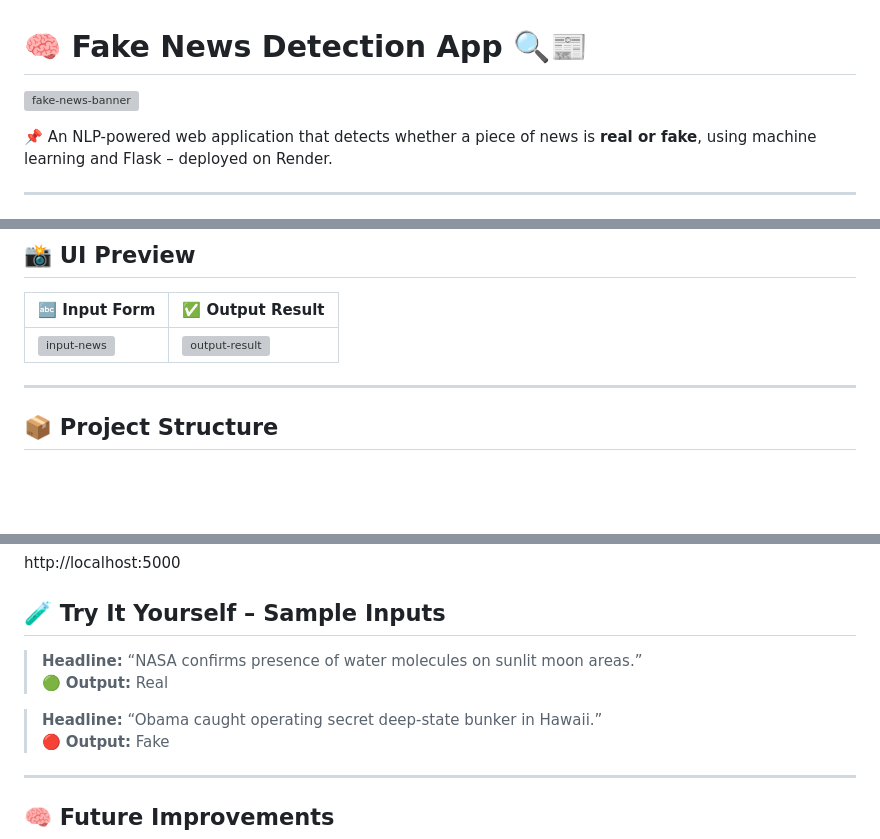
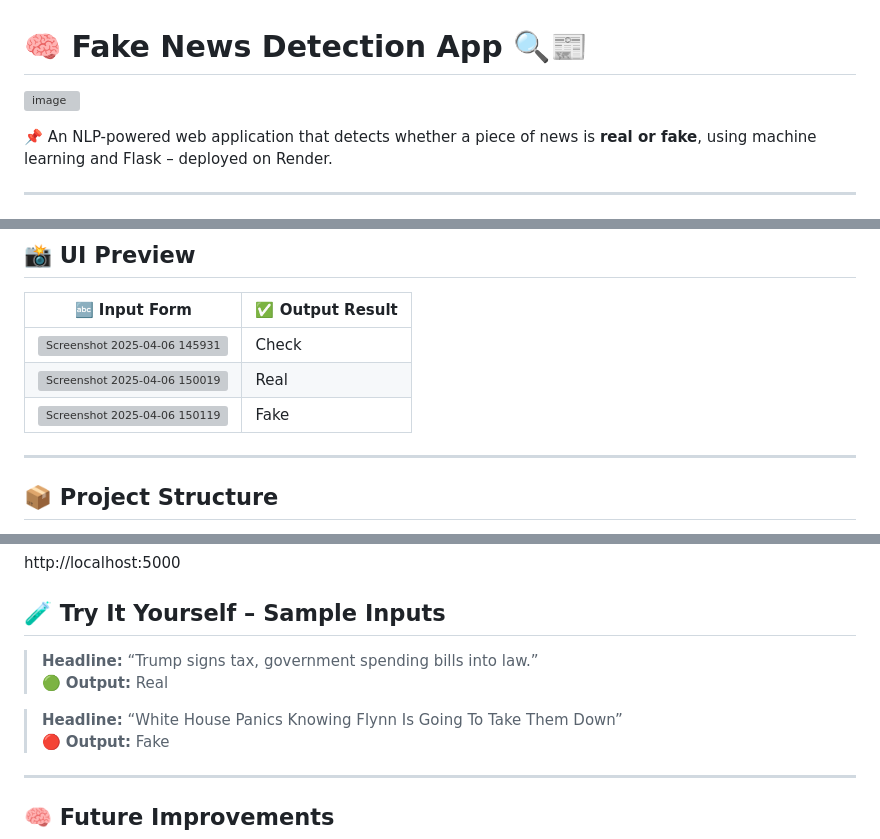
Before and after one commit to Nishant-kumar14/Fake_Real_News_Detection, a Markdown page: README.md, 3 parts joined by grey strips. Drawn GitHub-style; blank space fills up the shorter version; grey boxes are pictures that could not be loaded.

```diff
--- a/README.md
+++ b/README.md
@@ -1,5 +1,5 @@
 # 🧠 Fake News Detection App 🔍📰
-![fake-news-banner](https://github.com/user-attachments/assets/fake-news-banner.jpg)
+![image](https://github.com/user-attachments/assets/6836e4a4-da54-45be-a5e0-5bec84f67519)
 
 📌 An NLP-powered web application that detects whether a piece of news is **real or fake**, using machine learning and Flask – deployed on Render.
 
@@ -77,7 +77,9 @@ These are pre-cleaned news articles from Kaggle used for training the model.
 
 | 🔤 Input Form | ✅ Output Result |
 |--------------|------------------|
-| ![input-news](https://github.com/user-attachments/assets/input.png) | ![output-result](https://github.com/user-attachments/assets/output.png) |
+| ![Screenshot 2025-04-06 145931](https://github.com/user-attachments/assets/4ece6f65-285b-4161-a56d-1bd5b3c5d6de) | Check |
+| ![Screenshot 2025-04-06 150019](https://github.com/user-attachments/assets/4ec81ec0-1c65-4c57-99db-58c8b1aa52a3) | Real |
+| ![Screenshot 2025-04-06 150119](https://github.com/user-attachments/assets/11c6df1a-6bf5-4044-a728-3fcbff637e63) | Fake |
 
 ---
 
@@ -118,10 +120,10 @@ http://localhost:5000
 
 ## 🧪 Try It Yourself – Sample Inputs
 
-> **Headline:** “NASA confirms presence of water molecules on sunlit moon areas.”
+> **Headline:** “Trump signs tax, government spending bills into law.”
 🟢 **Output:** Real
 
-> **Headline:** “Obama caught operating secret deep-state bunker in Hawaii.”
+> **Headline:** “White House Panics Knowing Flynn Is Going To Take Them Down”
 🔴 **Output:** Fake
 
 ---
```
Also changed, not shown: other parts of README.md (+2 -2 lines).
